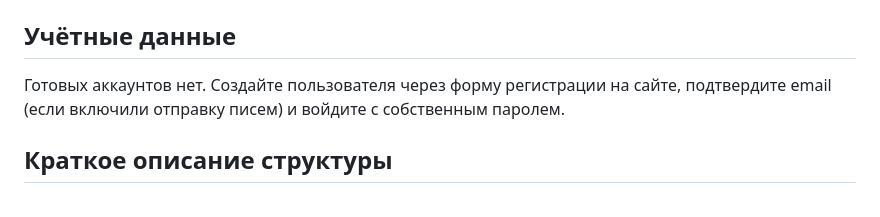
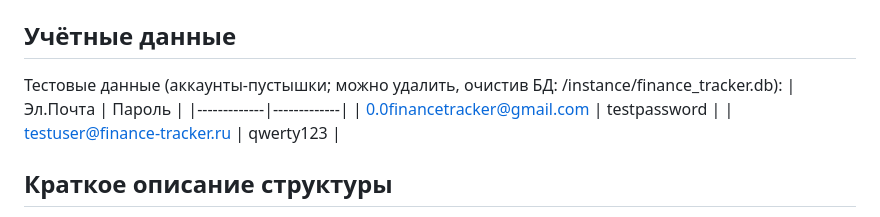
Before and after one commit to MrRabbitson/FinanceTracker, a Markdown page: README.md, the part around the change printed below. Rendered like a GitHub page.

```diff
--- a/README.md
+++ b/README.md
@@ -66,7 +66,11 @@ pip --version
 - `secret_key`: любая случайная строка для подписи сессий Flask.
 
 ## Учётные данные
-Готовых аккаунтов нет. Создайте пользователя через форму регистрации на сайте, подтвердите email (если включили отправку писем) и войдите с собственным паролем.
+Тестовые данные (аккаунты-пустышки; можно удалить, очистив БД: /instance/finance_tracker.db):
+| Эл.Почта | Пароль |
+|-------------|-------------|
+| 0.0financetracker@gmail.com    | testpassword    |
+| testuser@finance-tracker.ru    | qwerty123    |
 
 ## Краткое описание структуры
 
```
Also changed, not shown: other parts of README.md (+1 -1 lines).
